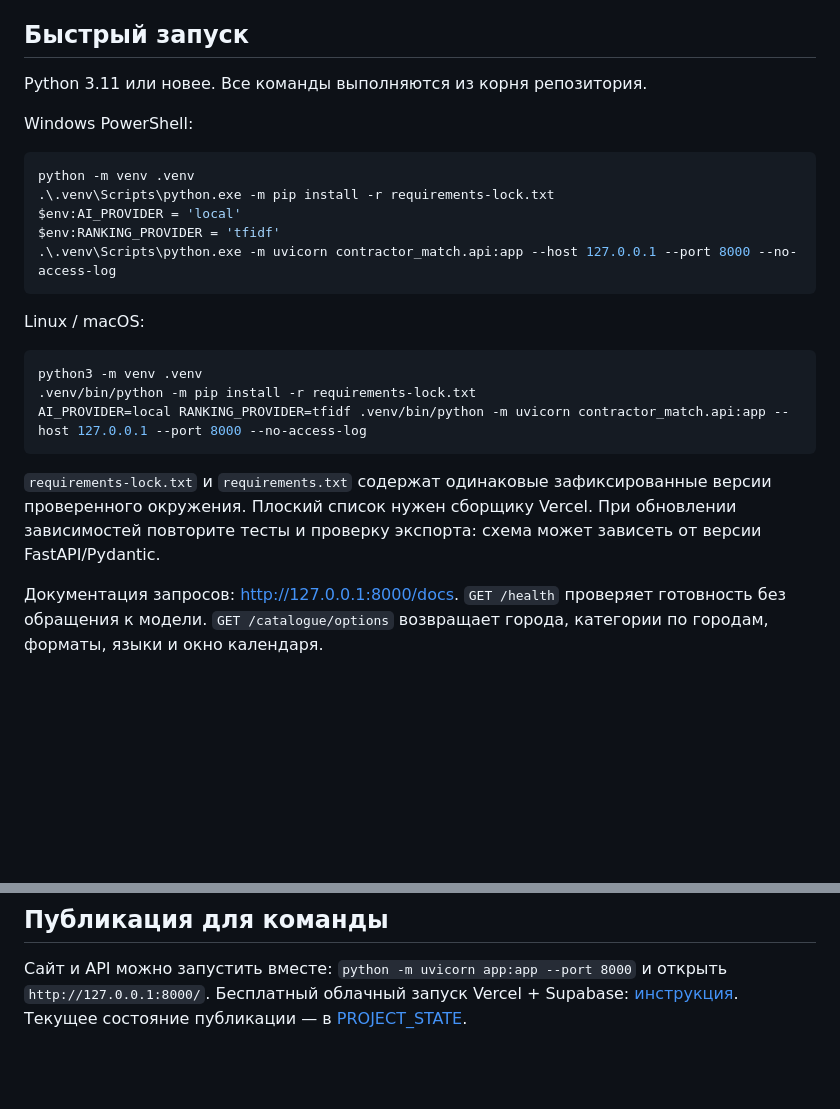
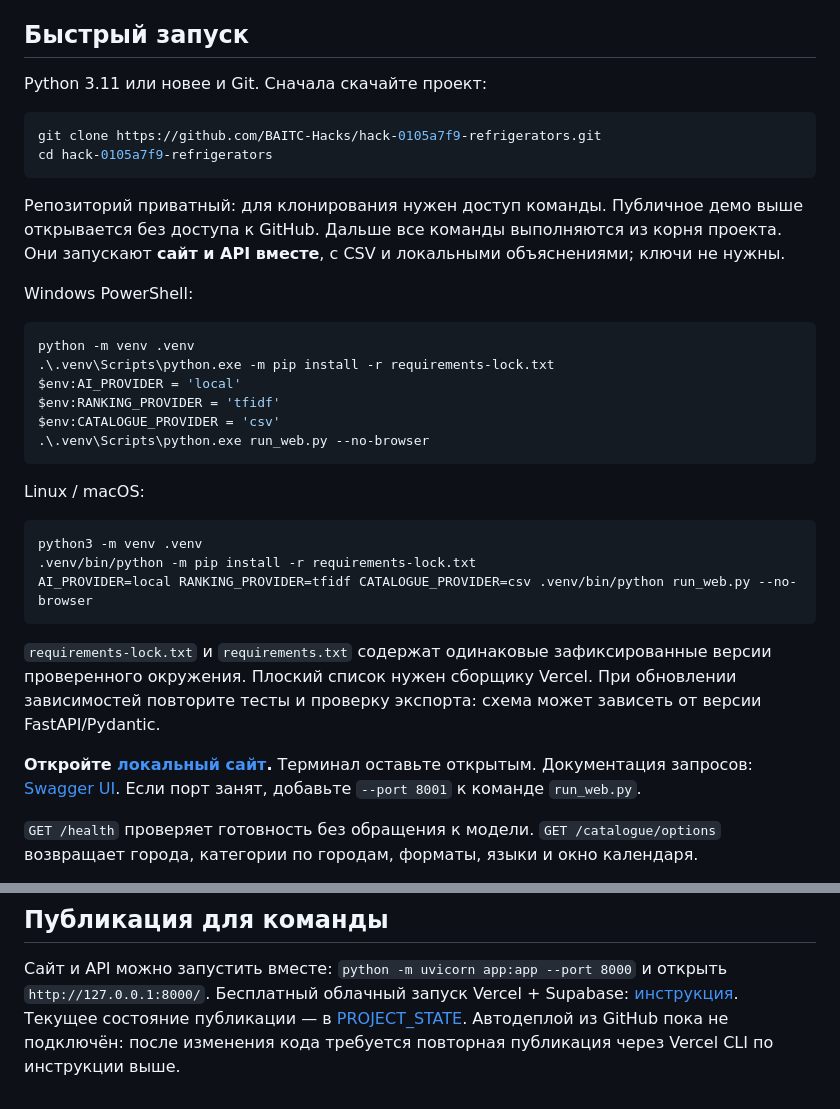
Before and after one commit to BAITC-Hacks/hack-0105a7f9-refrigerators, a Markdown page: README.md, 2 parts joined by grey strips. GitHub-like rendering; blank space fills up the shorter version.

````diff
--- a/README.md
+++ b/README.md
@@ -33,7 +72,16 @@ API и CLI для Firebird / HackAlem AI (#79-lite). Из городского
 
 ## Быстрый запуск
 
-Python 3.11 или новее. Все команды выполняются из корня репозитория.
+Python 3.11 или новее и Git. Сначала скачайте проект:
+
+```sh
+git clone https://github.com/BAITC-Hacks/hack-0105a7f9-refrigerators.git
+cd hack-0105a7f9-refrigerators
+```
+
+Репозиторий приватный: для клонирования нужен доступ команды. Публичное демо выше
+открывается без доступа к GitHub. Дальше все команды выполняются из корня проекта.
+Они запускают **сайт и API вместе**, с CSV и локальными объяснениями; ключи не нужны.
 
 Windows PowerShell:
 
@@ -42,7 +90,8 @@ python -m venv .venv
 .\.venv\Scripts\python.exe -m pip install -r requirements-lock.txt
 $env:AI_PROVIDER = 'local'
 $env:RANKING_PROVIDER = 'tfidf'
-.\.venv\Scripts\python.exe -m uvicorn contractor_match.api:app --host 127.0.0.1 --port 8000 --no-access-log
+$env:CATALOGUE_PROVIDER = 'csv'
+.\.venv\Scripts\python.exe run_web.py --no-browser
 ~~~
 
 Linux / macOS:
@@ -50,12 +99,15 @@ Linux / macOS:
 ~~~bash
 python3 -m venv .venv
 .venv/bin/python -m pip install -r requirements-lock.txt
-AI_PROVIDER=local RANKING_PROVIDER=tfidf .venv/bin/python -m uvicorn contractor_match.api:app --host 127.0.0.1 --port 8000 --no-access-log
+AI_PROVIDER=local RANKING_PROVIDER=tfidf CATALOGUE_PROVIDER=csv .venv/bin/python run_web.py --no-browser
 ~~~
 
 `requirements-lock.txt` и `requirements.txt` содержат одинаковые зафиксированные версии проверенного окружения. Плоский список нужен сборщику Vercel. При обновлении зависимостей повторите тесты и проверку экспорта: схема может зависеть от версии FastAPI/Pydantic.
 
-Документация запросов: http://127.0.0.1:8000/docs.
+**Откройте [локальный сайт](http://127.0.0.1:8000/).** Терминал оставьте открытым.
+Документация запросов: [Swagger UI](http://127.0.0.1:8000/docs).
+Если порт занят, добавьте `--port 8001` к команде `run_web.py`.
+
 `GET /health` проверяет готовность без обращения к модели.
 `GET /catalogue/options` возвращает города, категории по городам, форматы, языки и окно календаря.
 
@@ -257,3 +311,5 @@ synthetic, city_imputed и price_imputed сохраняются в карточ
 Сайт и API можно запустить вместе: `python -m uvicorn app:app --port 8000` и открыть
 `http://127.0.0.1:8000/`. Бесплатный облачный запуск Vercel + Supabase:
 [инструкция](docs/DEPLOYMENT.md). Текущее состояние публикации — в [PROJECT_STATE](docs/PROJECT_STATE.md).
+Автодеплой из GitHub пока не подключён: после изменения кода требуется повторная
+публикация через Vercel CLI по инструкции выше.
````
Also changed, not shown: other parts of README.md (+42 -1 lines).
